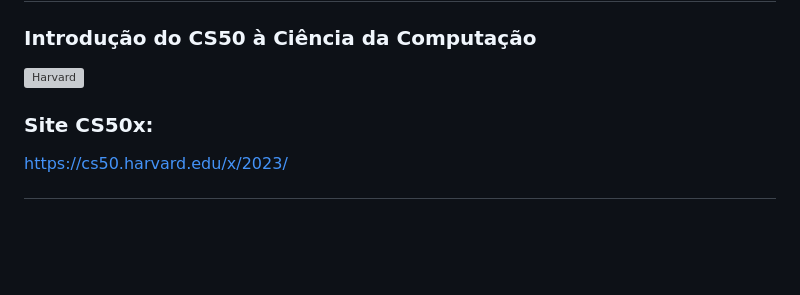
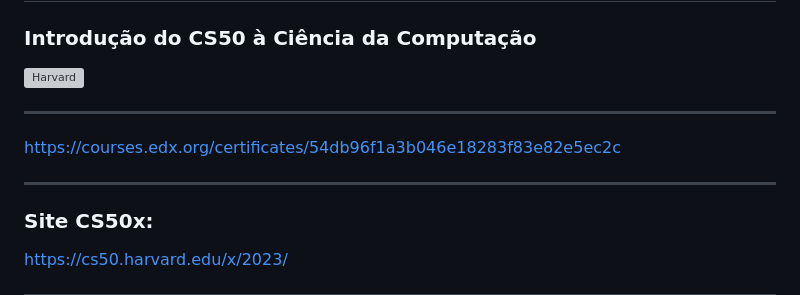
Before and after one commit to abnercezar/CS50x, a Markdown page: README.md, the part around the change. GitHub-like rendering; blank space fills up the shorter version; grey boxes are pictures that could not be loaded.

```diff
--- a/README.md
+++ b/README.md
@@ -1,7 +1,9 @@
 # CS50x - 2023
 ### Introdução do CS50 à Ciência da Computação
 ![Harvard](https://github.com/abnercezar/CS50x/assets/102832541/96a8e6ab-d1a2-40b0-8b16-21db0b3dbd7e)
-
+____
+https://courses.edx.org/certificates/54db96f1a3b046e18283f83e82e5ec2c
+____
 
 ### Site CS50x:
 https://cs50.harvard.edu/x/2023/
```
